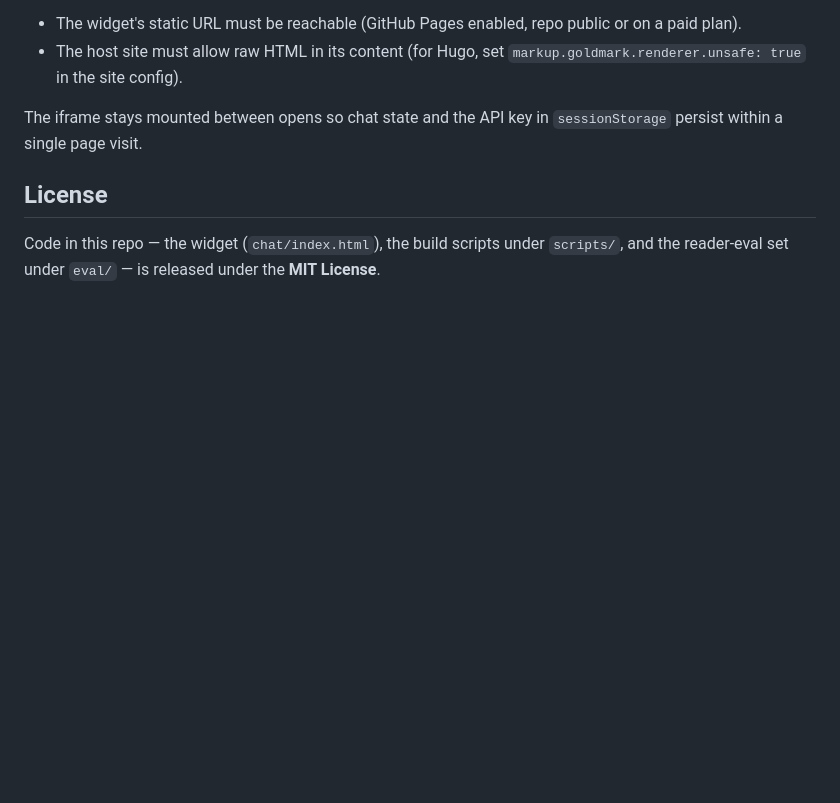
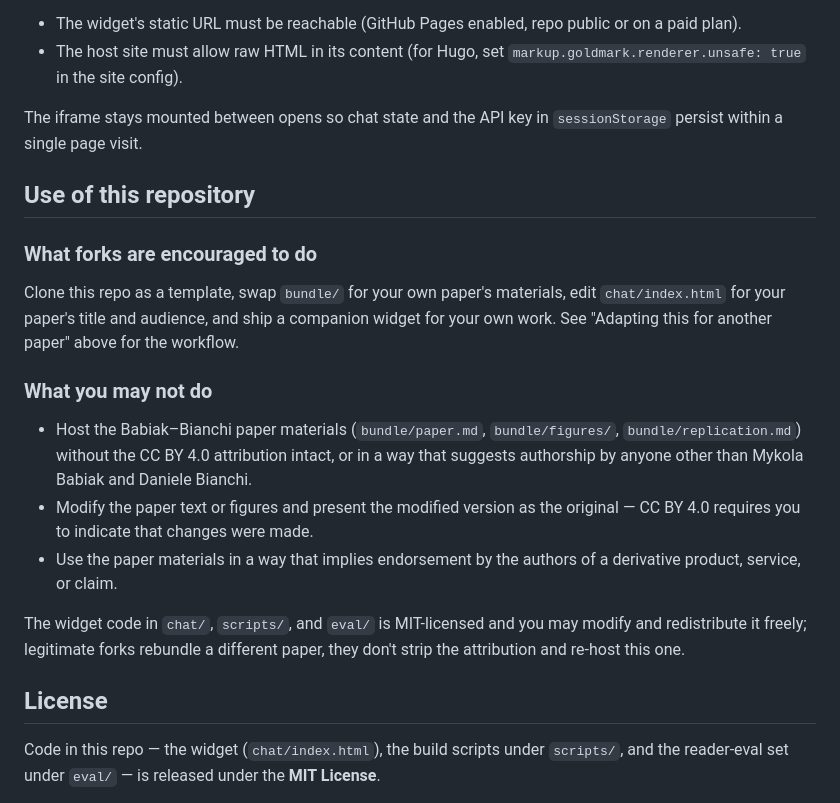
Before and after one commit to WhitesPhD/paper-companion-jfqa-ipca, a Markdown page: README.md, the part around the change. Drawn GitHub-style; blank space fills up the shorter version.

Commit message:
README: 'Use of this repository' — fork-encouraged vs. don't-impersonate
Codify the social-norms expectation around forking: clone the
template for your own paper, but don't re-host the Babiak–Bianchi
materials without attribution or pass them off as someone else's
work. Doesn't change the legal regime (CC BY 4.0 on paper materials,
MIT on code) — makes the existing obligations and norms explicit so
the do/don't reads at a glance.

Co-Authored-By: Claude Opus 4.7 (1M context) <noreply@anthropic.com>

```diff
--- a/README.md
+++ b/README.md
@@ -154,6 +154,30 @@ open/close handlers (×, outside-click, Escape). Two prerequisites:
 The iframe stays mounted between opens so chat state and the API key
 in `sessionStorage` persist within a single page visit.
 
+## Use of this repository
+
+### What forks are encouraged to do
+
+Clone this repo as a template, swap `bundle/` for your own paper's materials,
+edit `chat/index.html` for your paper's title and audience, and ship a
+companion widget for your own work. See "Adapting this for another paper"
+above for the workflow.
+
+### What you may not do
+
+- Host the Babiak–Bianchi paper materials (`bundle/paper.md`,
+  `bundle/figures/`, `bundle/replication.md`) without the CC BY 4.0
+  attribution intact, or in a way that suggests authorship by anyone other
+  than Mykola Babiak and Daniele Bianchi.
+- Modify the paper text or figures and present the modified version as the
+  original — CC BY 4.0 requires you to indicate that changes were made.
+- Use the paper materials in a way that implies endorsement by the authors
+  of a derivative product, service, or claim.
+
+The widget code in `chat/`, `scripts/`, and `eval/` is MIT-licensed and you
+may modify and redistribute it freely; legitimate forks rebundle a different
+paper, they don't strip the attribution and re-host this one.
+
 ## License
 
 Code in this repo — the widget (`chat/index.html`), the build scripts under
```
